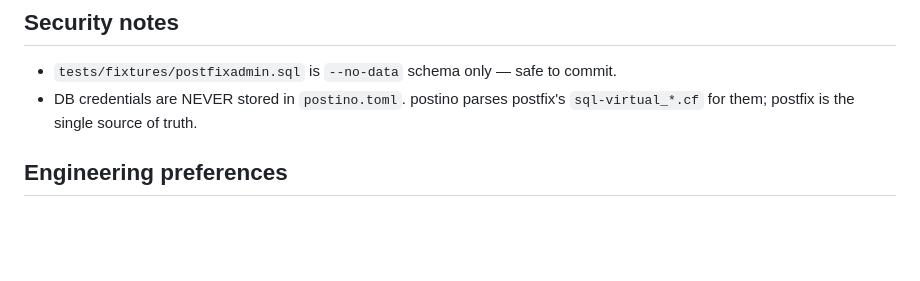
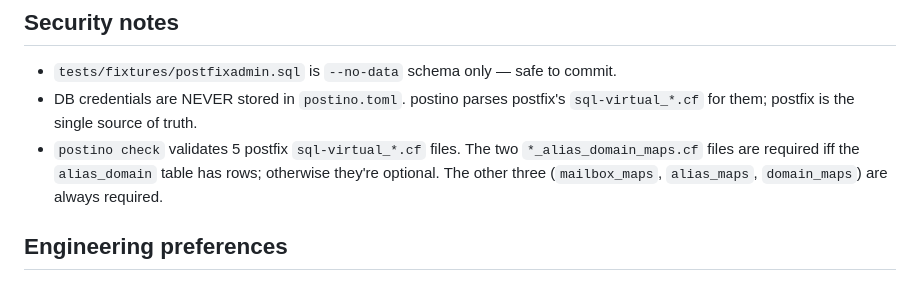
Before and after one commit to vjt/postino, a Markdown page: CLAUDE.md, the part around the change. GitHub-like rendering; blank space fills up the shorter version.

```diff
--- a/CLAUDE.md
+++ b/CLAUDE.md
@@ -123,6 +123,11 @@ If installing on a slimmed-down FreeBSD host:
 - `tests/fixtures/postfixadmin.sql` is `--no-data` schema only — safe to commit.
 - DB credentials are NEVER stored in `postino.toml`. postino parses
   postfix's `sql-virtual_*.cf` for them; postfix is the single source of truth.
+- `postino check` validates 5 postfix `sql-virtual_*.cf` files. The
+  two `*_alias_domain_maps.cf` files are required iff the
+  `alias_domain` table has rows; otherwise they're optional. The
+  other three (`mailbox_maps`, `alias_maps`, `domain_maps`) are
+  always required.
 
 ## Engineering preferences
 
```
Also changed, not shown: README.md (+30 -0 lines), docs/ROADMAP.md (+13 -0 lines).
